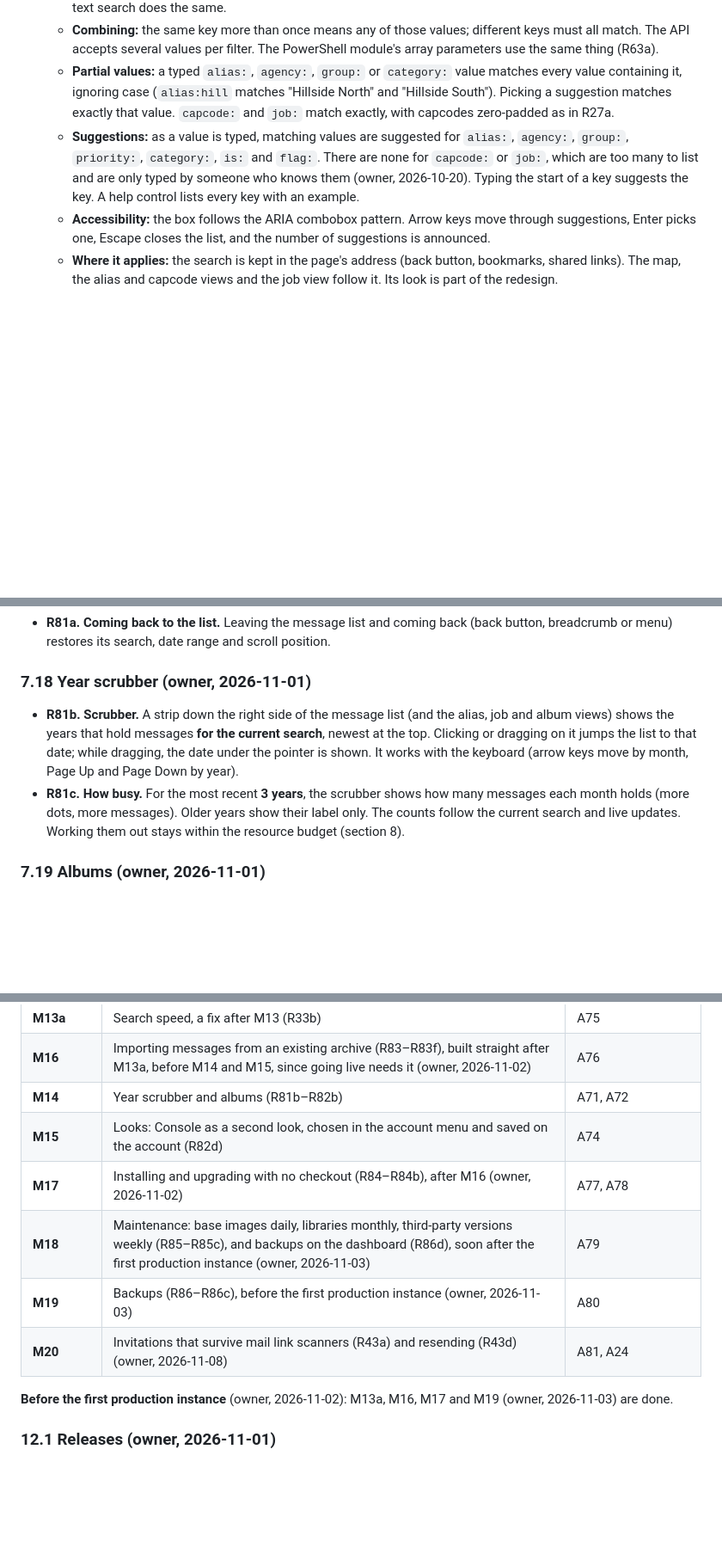
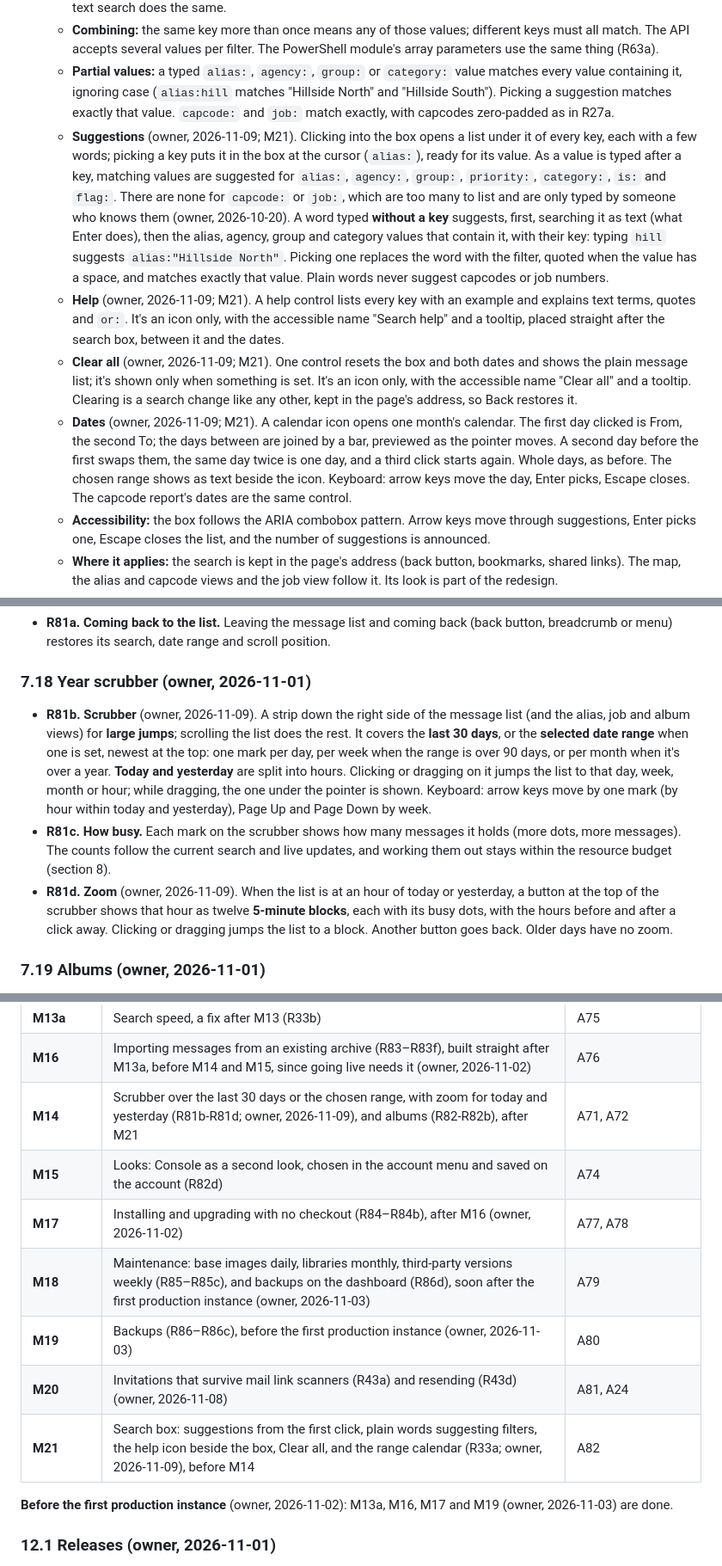
Before and after one commit to RIKIKU/PagerArchive, a Markdown page: SPEC.md, 3 parts joined by grey strips. Shown at 86% size. GitHub-like rendering; blank space fills up the shorter version.

Commit message:
SPEC: M21 search box (R33a: suggestions, help icon, Clear all, range calendar; A82) and M14's scrubber over 30 days with zoom (R81b-R81d, A71) (owner, 2026-11-09)
Co-Authored-By: Claude Opus 5.5 <noreply@anthropic.com>
Claude-Session: https://claude.ai/code/session_011kxwRPuitSAxW7UtjGzmJt

```diff
--- a/SPEC.md
+++ b/SPEC.md
@@ -155,7 +155,10 @@ Many clients post to one server. Each client records its own receive time. The s
   - **Or:** a term written `or:` (a word, `or:fire`, or a quoted phrase, `or:"structure fire"`) is an alternative to all the other text terms together. A page matches if it holds every ordinary term, or any one `or:` term. So `"Smoke showing" or:fire` finds pages with "Smoke showing" or with "fire"; `"Smoke showing" or:fire or:alarm` any of the three; and `"Check hoses" "Smoke" or:fire` pages with both "Check hoses" and "Smoke", or with "fire". Filters still apply to every page listed: `alias:"Station 1" "Smoke showing" or:fire` lists only Station 1's pages. `or:` is a key (it's suggested and in the help, with no value suggestions), so page text that contains `or:` is searched by quoting it. The API applies the same rule to its text parameter, so the PowerShell module's text search does the same.
   - **Combining:** the same key more than once means any of those values; different keys must all match. The API accepts several values per filter. The PowerShell module's array parameters use the same thing (R63a).
   - **Partial values:** a typed `alias:`, `agency:`, `group:` or `category:` value matches every value containing it, ignoring case (`alias:hill` matches "Hillside North" and "Hillside South"). Picking a suggestion matches exactly that value. `capcode:` and `job:` match exactly, with capcodes zero-padded as in R27a.
-  - **Suggestions:** as a value is typed, matching values are suggested for `alias:`, `agency:`, `group:`, `priority:`, `category:`, `is:` and `flag:`. There are none for `capcode:` or `job:`, which are too many to list and are only typed by someone who knows them (owner, 2026-10-20). Typing the start of a key suggests the key. A help control lists every key with an example.
+  - **Suggestions** (owner, 2026-11-09; M21). Clicking into the box opens a list under it of every key, each with a few words; picking a key puts it in the box at the cursor (`alias:`), ready for its value. As a value is typed after a key, matching values are suggested for `alias:`, `agency:`, `group:`, `priority:`, `category:`, `is:` and `flag:`. There are none for `capcode:` or `job:`, which are too many to list and are only typed by someone who knows them (owner, 2026-10-20). A word typed **without a key** suggests, first, searching it as text (what Enter does), then the alias, agency, group and category values that contain it, with their key: typing `hill` suggests `alias:"Hillside North"`. Picking one replaces the word with the filter, quoted when the value has a space, and matches exactly that value. Plain words never suggest capcodes or job numbers.
+  - **Help** (owner, 2026-11-09; M21). A help control lists every key with an example and explains text terms, quotes and `or:`. It's an icon only, with the accessible name "Search help" and a tooltip, placed straight after the search box, between it and the dates.
+  - **Clear all** (owner, 2026-11-09; M21). One control resets the box and both dates and shows the plain message list; it's shown only when something is set. It's an icon only, with the accessible name "Clear all" and a tooltip. Clearing is a search change like any other, kept in the page's address, so Back restores it.
+  - **Dates** (owner, 2026-11-09; M21). A calendar icon opens one month's calendar. The first day clicked is From, the second To; the days between are joined by a bar, previewed as the pointer moves. A second day before the first swaps them, the same day twice is one day, and a third click starts again. Whole days, as before. The chosen range shows as text beside the icon. Keyboard: arrow keys move the day, Enter picks, Escape closes. The capcode report's dates are the same control.
   - **Accessibility:** the box follows the ARIA combobox pattern. Arrow keys move through suggestions, Enter picks one, Escape closes the list, and the number of suggestions is announced.
   - **Where it applies:** the search is kept in the page's address (back button, bookmarks, shared links). The map, the alias and capcode views and the job view follow it. Its look is part of the redesign.
 - **R33b. Search speed** (owner, 2026-11-02). With 10 years of pages at 1,250 a day (the default retention, R45; owner, 2026-11-02, sized to the archive being migrated), a search shows its first results within **1 second**. That includes a search that finds little or nothing, a search with several terms or `or:` terms (R33a), and a term found only in an extra field. This holds within the resource budget (section 8).
@@ -310,8 +313,9 @@ Reference apps chosen by the owner: Grafana (side menu, groups, breadcrumbs) and
 - **R81a. Coming back to the list.** Leaving the message list and coming back (back button, breadcrumb or menu) restores its search, date range and scroll position.
 
 ### 7.18 Year scrubber (owner, 2026-11-01)
-- **R81b. Scrubber.** A strip down the right side of the message list (and the alias, job and album views) shows the years that hold messages **for the current search**, newest at the top. Clicking or dragging on it jumps the list to that date; while dragging, the date under the pointer is shown. It works with the keyboard (arrow keys move by month, Page Up and Page Down by year).
-- **R81c. How busy.** For the most recent **3 years**, the scrubber shows how many messages each month holds (more dots, more messages). Older years show their label only. The counts follow the current search and live updates. Working them out stays within the resource budget (section 8).
+- **R81b. Scrubber** (owner, 2026-11-09). A strip down the right side of the message list (and the alias, job and album views) for **large jumps**; scrolling the list does the rest. It covers the **last 30 days**, or the **selected date range** when one is set, newest at the top: one mark per day, per week when the range is over 90 days, or per month when it's over a year. **Today and yesterday** are split into hours. Clicking or dragging on it jumps the list to that day, week, month or hour; while dragging, the one under the pointer is shown. Keyboard: arrow keys move by one mark (by hour within today and yesterday), Page Up and Page Down by week.
+- **R81c. How busy.** Each mark on the scrubber shows how many messages it holds (more dots, more messages). The counts follow the current search and live updates, and working them out stays within the resource budget (section 8).
+- **R81d. Zoom** (owner, 2026-11-09). When the list is at an hour of today or yesterday, a button at the top of the scrubber shows that hour as twelve **5-minute blocks**, each with its busy dots, with the hours before and after a click away. Clicking or dragging jumps the list to a block. Another button goes back. Older days have no zoom.
 
 ### 7.19 Albums (owner, 2026-11-01)
 - **R82. Albums.** Any signed-in user can create albums, name and rename them, delete them, and add messages to them or remove them. An album is **private to its creator**: nobody else sees it, admins included, and the API refuses anyone else. Messages are added from the message detail view ("Add to album"); the message list keeps no tick boxes (R67). An album shows its messages newest first, as they are **now**: current aliases (R23a) and current redaction (P1).
@@ -539,12 +544,13 @@ Build in milestones. Each one ends with its own acceptance checks passing, plus
 | **M13** | UI redesign: side menu and icons, breadcrumbs, using the width and the phone layout (R77–R81a), and the single search box (R33a); the look and palette are chosen by the owner from prototypes (owner, 2026-11-01); every style value is a token (R82c, owner 2026-11-02) | A61, A68–A70, A73 |
 | **M13a** | Search speed, a fix after M13 (R33b) | A75 |
 | **M16** | Importing messages from an existing archive (R83–R83f), built straight after M13a, before M14 and M15, since going live needs it (owner, 2026-11-02) | A76 |
-| **M14** | Year scrubber and albums (R81b–R82b) | A71, A72 |
+| **M14** | Scrubber over the last 30 days or the chosen range, with zoom for today and yesterday (R81b-R81d; owner, 2026-11-09), and albums (R82-R82b), after M21 | A71, A72 |
 | **M15** | Looks: Console as a second look, chosen in the account menu and saved on the account (R82d) | A74 |
 | **M17** | Installing and upgrading with no checkout (R84–R84b), after M16 (owner, 2026-11-02) | A77, A78 |
 | **M18** | Maintenance: base images daily, libraries monthly, third-party versions weekly (R85–R85c), and backups on the dashboard (R86d), soon after the first production instance (owner, 2026-11-03) | A79 |
 | **M19** | Backups (R86–R86c), before the first production instance (owner, 2026-11-03) | A80 |
 | **M20** | Invitations that survive mail link scanners (R43a) and resending (R43d) (owner, 2026-11-08) | A81, A24 |
+| **M21** | Search box: suggestions from the first click, plain words suggesting filters, the help icon beside the box, Clear all, and the range calendar (R33a; owner, 2026-11-09), before M14 | A82 |
 
 **Before the first production instance** (owner, 2026-11-02): M13a, M16, M17 and M19 (owner, 2026-11-03) are done.
 
```
Also changed, not shown: other parts of SPEC.md (+3 -2 lines).
